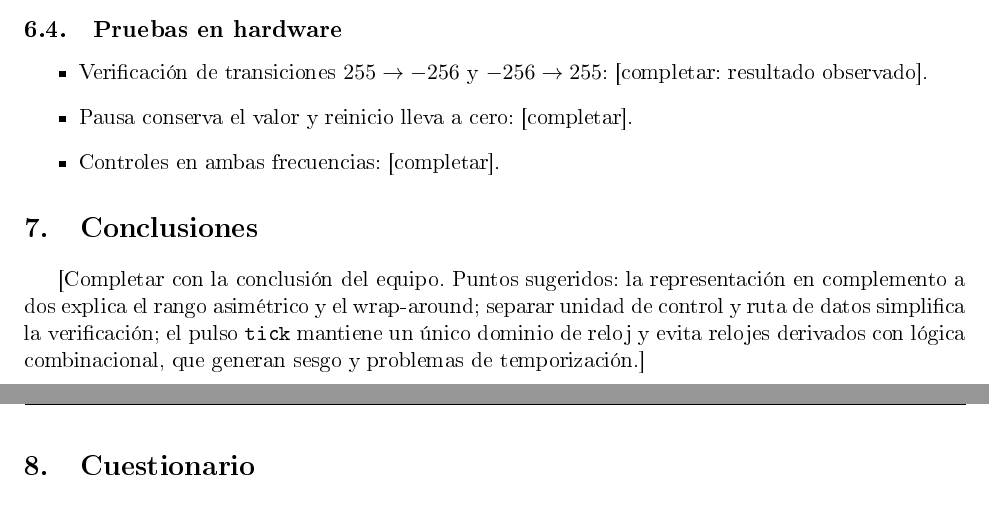
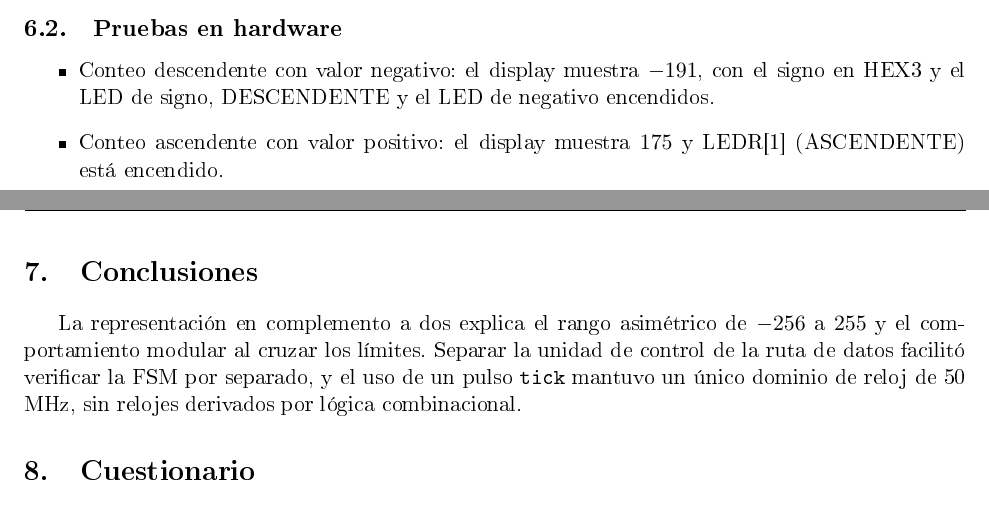
Before and after one commit to AdamPark7014/UNIVERSIDAD-app, a LaTeX document (practica3/reporte/practica3.tex): two parts of pages 4 and 5 of 9 before the commit and two parts of pages 5 and 6 of 10 after it, joined at a grey line, cut so that both start at the same text. The pictures show the PDF file practica3/reporte/practica3.pdf that the author committed with the source.

Commit message:
Práctica 3: reporte con fotos del circuito y sin placeholders
Co-Authored-By: Claude Haiku 5.5 <noreply@anthropic.com>
Claude-Session: https://claude.ai/code/session_01GFGWtDVKyAUFXEev9MzYLv

```diff
--- a/practica3/reporte/practica3.tex
+++ b/practica3/reporte/practica3.tex
@@ -175,9 +174,3 @@ $-123$ & \textbf{-} & 1 & 2 & 3\\
 
 El periodo medido entre dos ticks a 100 ms fue de \textbf{5\,000\,000 ciclos}, igual al valor esperado.
 
-\subsection{Formas de onda}
-[\textbf{Insertar aqu\'i capturas de la simulaci\'on de los tres estados de control} (ASCENDENTE, DESCENDENTE y PAUSA) exportadas desde la vista de ondas del simulador o de Quartus.]
-
-\begin{center}
-\fbox{\parbox{0.8\textwidth}{\centering\vspace{2.5cm}\textit{[Captura: transiciones 255 $\to$ $-256$ y $-256 \to 255$]}\vspace{2.5cm}}}
-\end{center}
@@ -204,17 +180,23 @@ SW0 = 1 (100 ms) & [completar] & [completar] & [completar]\\
-\bottomrule
-\end{tabular}
-\end{center}
+\begin{figure}[H]
+  \centering
+  \includegraphics[width=0.55\textwidth]{fotos/contador_abajo.png}
+  \caption{Conteo descendente con valor negativo ($-191$). HEX3 muestra el signo, LEDR[9] est\'a encendido y LEDR[2] (DESCENDENTE) tambi\'en.}
+\end{figure}
+\begin{figure}[H]
+  \centering
+  \includegraphics[width=0.55\textwidth]{fotos/contador_arriba.png}
+  \caption{Conteo ascendente con valor positivo ($175$). LEDR[1] (ASCENDENTE) est\'a encendido.}
+\end{figure}
 
 \subsection{Pruebas en hardware}
 \begin{itemize}
-  \item Verificaci\'on de transiciones $255 \to -256$ y $-256 \to 255$: [completar: resultado observado].
-  \item Pausa conserva el valor y reinicio lleva a cero: [completar].
-  \item Controles en ambas frecuencias: [completar].
+  \item Conteo descendente con valor negativo: el display muestra $-191$, con el signo en HEX3 y el LED de signo, DESCENDENTE y el LED de negativo encendidos.
+  \item Conteo ascendente con valor positivo: el display muestra $175$ y LEDR[1] (ASCENDENTE) est\'a encendido.
 \end{itemize}
 
-% ---------------- 7. CONCLUSIONES ----------------
+% ---------------- 7. CONCLUSIONES
 \section{Conclusiones}
-[Completar con la conclusi\'on del equipo. Puntos sugeridos: la representaci\'on en complemento a dos explica el rango asim\'etrico y el wrap-around; separar unidad de control y ruta de datos simplifica la verificaci\'on; el pulso \texttt{tick} mantiene un \'unico dominio de reloj y evita relojes derivados con l\'ogica combinacional, que generan sesgo y problemas de temporizaci\'on.]
+La representaci\'on en complemento a dos explica el rango asim\'etrico de $-256$ a $255$ y el comportamiento modular al cruzar los l\'imites. Separar la unidad de control de la ruta de datos facilit\'o verificar la FSM por separado, y el uso de un pulso \texttt{tick} mantuvo un \'unico dominio de reloj de 50 MHz, sin relojes derivados por l\'ogica combinacional.
 
 % ---------------- 8. CUESTIONARIO ----------------
 \section{Cuestionario}
```
Also changed, not shown: practica3/reporte/fotos/contador_abajo.png (added), practica3/reporte/fotos/contador_arriba.png (added), practica3/reporte/practica3.pdf, practica3/reporte/practica3.tex (22 more changed lines).
